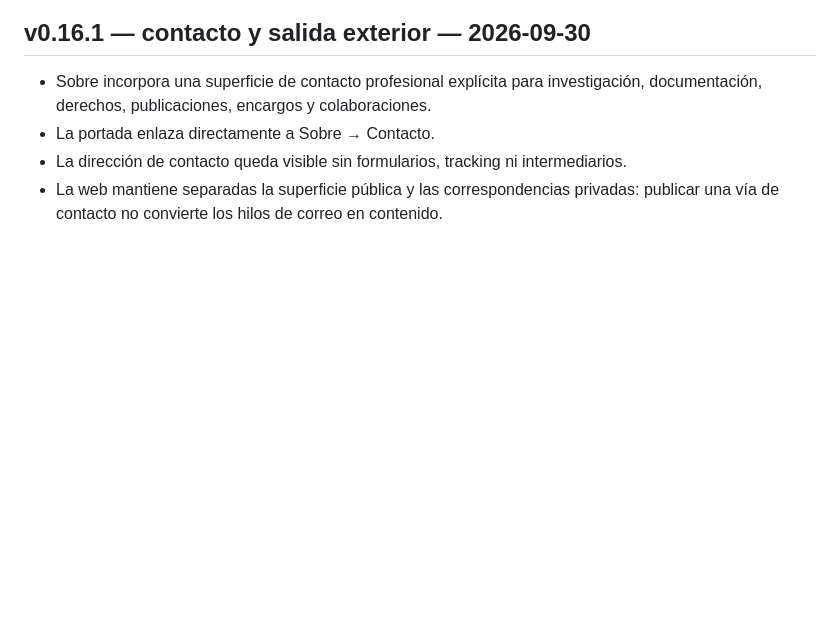
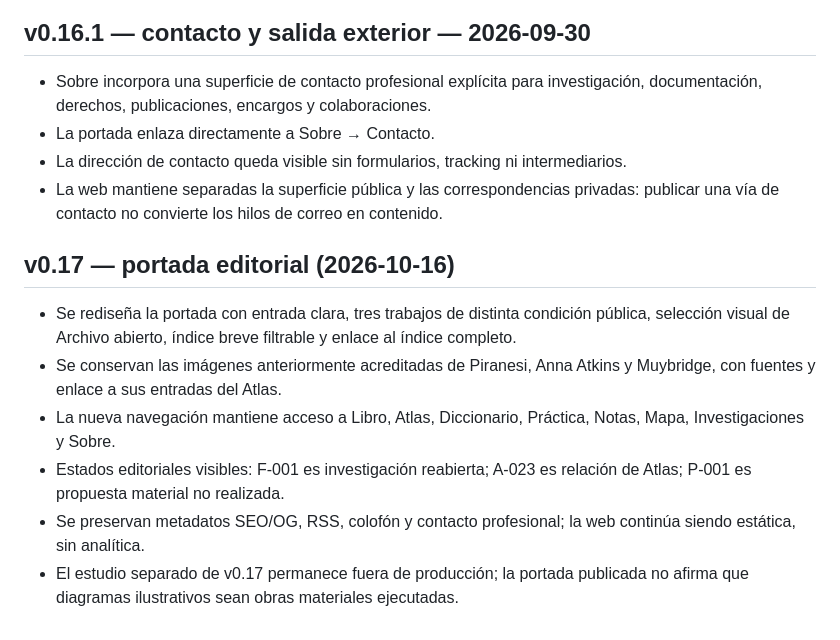
Before and after one commit to diegobravo91/diegobravo.es, a Markdown page: README.md, the part around the change. Drawn GitHub-style; blank space fills up the shorter version.

Commit message:
docs(changelog): record v0.17 visual and editorial redesign

```diff
--- a/README.md
+++ b/README.md
@@ -149,3 +149,11 @@ Sitio estático servido con GitHub Pages en [diegobravo.es](https://diegobravo.e
 - La portada enlaza directamente a Sobre → Contacto.
 - La dirección de contacto queda visible sin formularios, tracking ni intermediarios.
 - La web mantiene separadas la superficie pública y las correspondencias privadas: publicar una vía de contacto no convierte los hilos de correo en contenido.
+
+## v0.17 — portada editorial (2026-10-16)
+- Se rediseña la portada con entrada clara, tres trabajos de distinta condición pública, selección visual de Archivo abierto, índice breve filtrable y enlace al índice completo.
+- Se conservan las imágenes anteriormente acreditadas de Piranesi, Anna Atkins y Muybridge, con fuentes y enlace a sus entradas del Atlas.
+- La nueva navegación mantiene acceso a Libro, Atlas, Diccionario, Práctica, Notas, Mapa, Investigaciones y Sobre.
+- Estados editoriales visibles: F-001 es investigación reabierta; A-023 es relación de Atlas; P-001 es propuesta material no realizada.
+- Se preservan metadatos SEO/OG, RSS, colofón y contacto profesional; la web continúa siendo estática, sin analítica.
+- El estudio separado de v0.17 permanece fuera de producción; la portada publicada no afirma que diagramas ilustrativos sean obras materiales ejecutadas.
```
